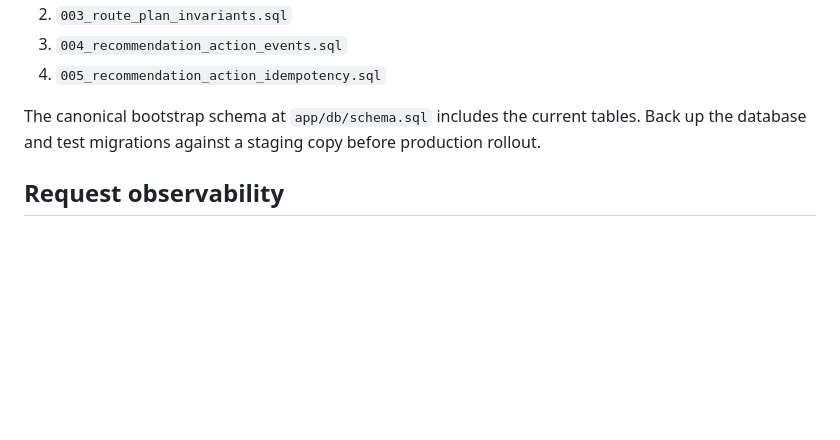
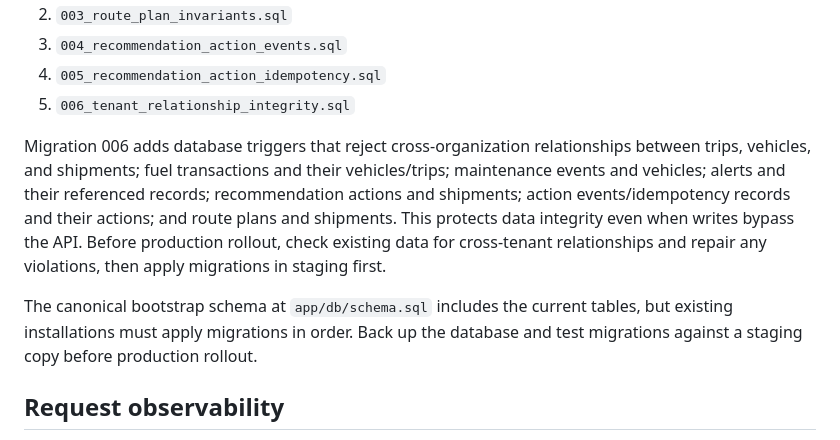
Before and after one commit to GlobalTech638/ai-logistics-platform, a Markdown page: apps/api/README.md, the part around the change. GitHub-like rendering; blank space fills up the shorter version.

Commit message:
Document tenant integrity migration

```diff
--- a/apps/api/README.md
+++ b/apps/api/README.md
@@ -61,8 +61,11 @@ Apply database migrations in order for an existing installation:
 2. `003_route_plan_invariants.sql`
 3. `004_recommendation_action_events.sql`
 4. `005_recommendation_action_idempotency.sql`
+5. `006_tenant_relationship_integrity.sql`
 
-The canonical bootstrap schema at `app/db/schema.sql` includes the current tables. Back up the database and test migrations against a staging copy before production rollout.
+Migration 006 adds database triggers that reject cross-organization relationships between trips, vehicles, and shipments; fuel transactions and their vehicles/trips; maintenance events and vehicles; alerts and their referenced records; recommendation actions and shipments; action events/idempotency records and their actions; and route plans and shipments. This protects data integrity even when writes bypass the API. Before production rollout, check existing data for cross-tenant relationships and repair any violations, then apply migrations in staging first.
+
+The canonical bootstrap schema at `app/db/schema.sql` includes the current tables, but existing installations must apply migrations in order. Back up the database and test migrations against a staging copy before production rollout.
 
 ## Request observability
 
```
